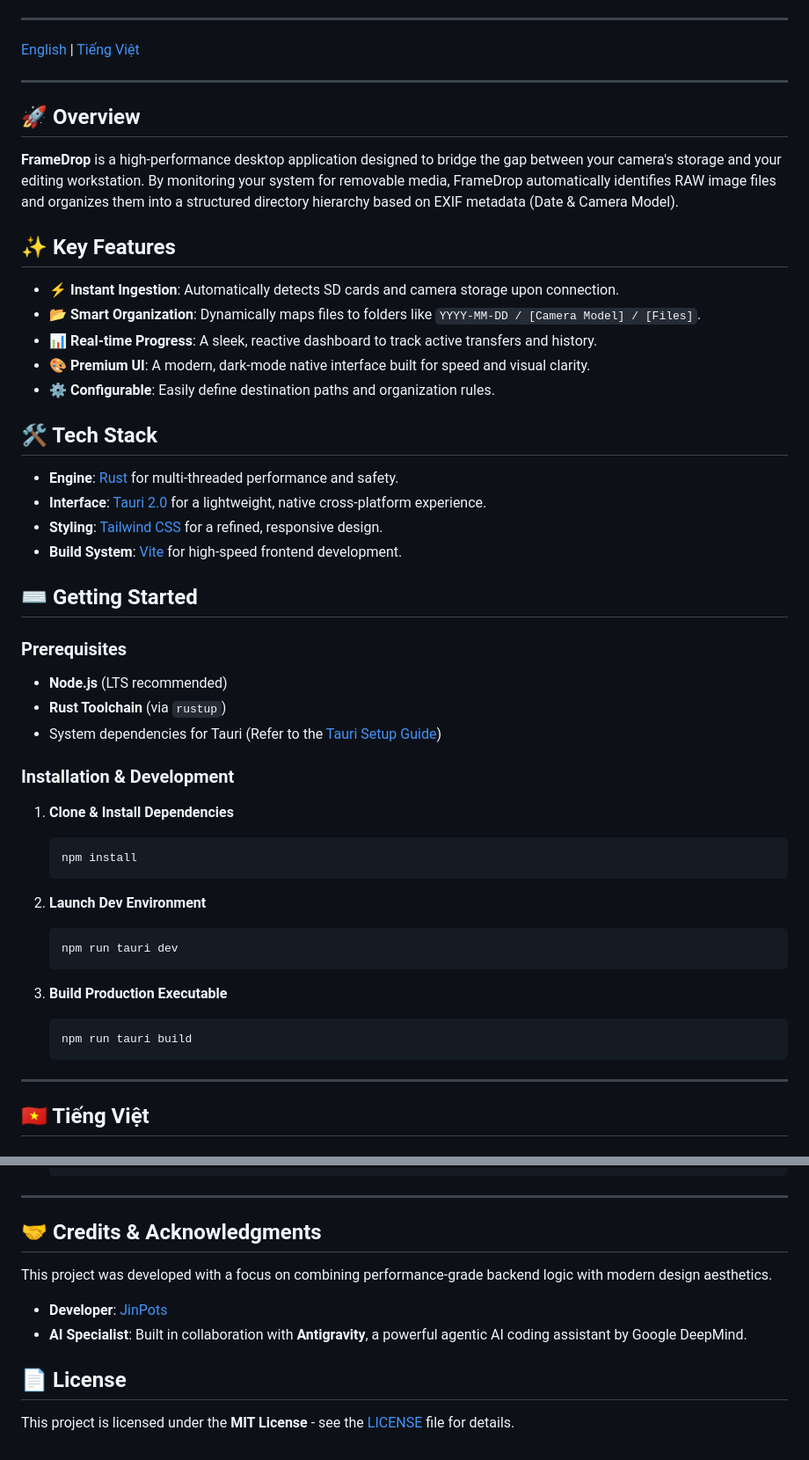
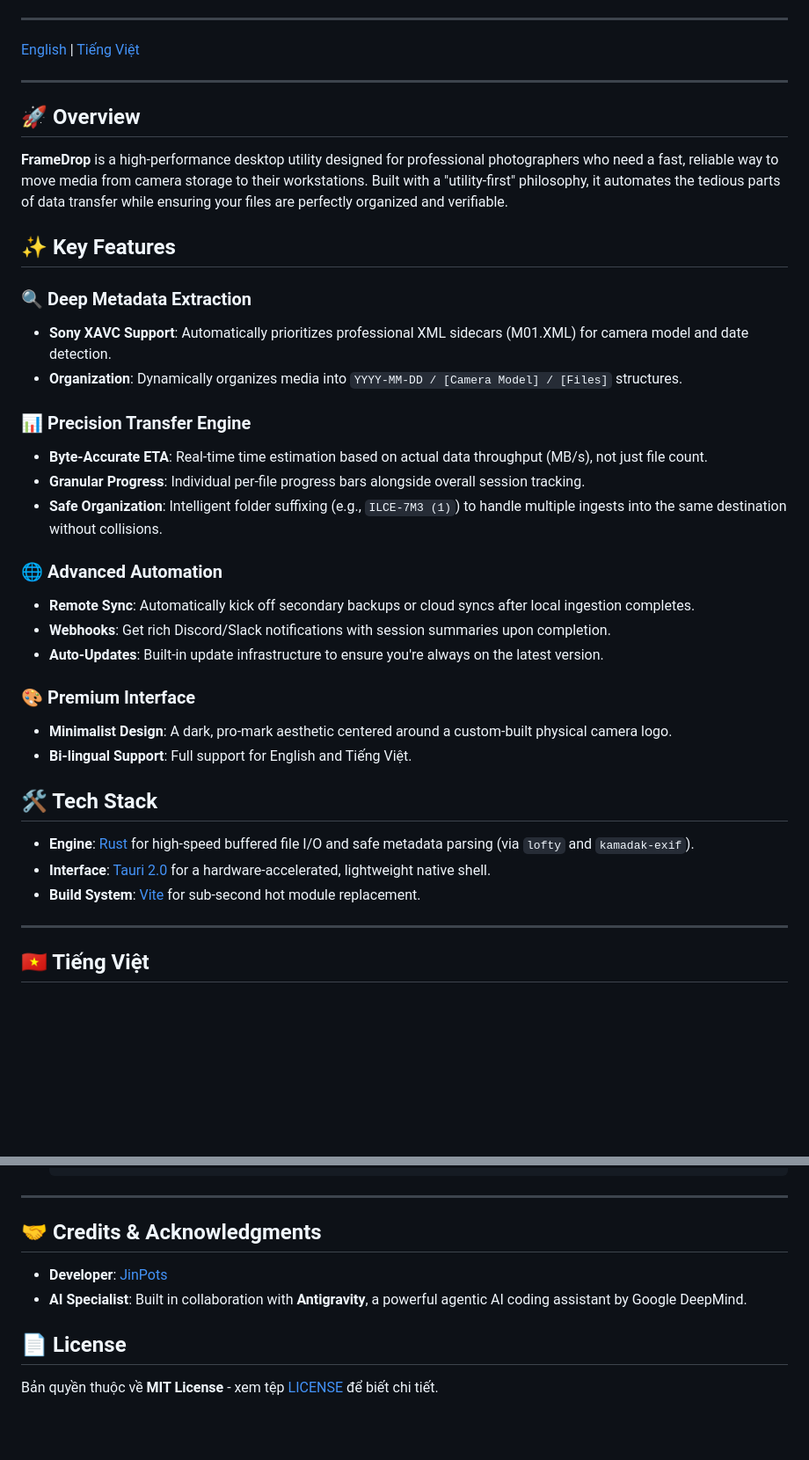
Before and after one commit to JinPots/framedrop, a Markdown page: README.md, 2 parts joined by grey strips. Shown at 88% size. GitHub-like rendering; blank space fills up the shorter version.

Commit message:
docs: update project documentation in README.md

````diff
--- a/README.md
+++ b/README.md
@@ -22,47 +22,33 @@
 
 ## 🚀 Overview
 
-**FrameDrop** is a high-performance desktop application designed to bridge the gap between your camera's storage and your editing workstation. By monitoring your system for removable media, FrameDrop automatically identifies RAW image files and organizes them into a structured directory hierarchy based on EXIF metadata (Date & Camera Model).
+**FrameDrop** is a high-performance desktop utility designed for professional photographers who need a fast, reliable way to move media from camera storage to their workstations. Built with a "utility-first" philosophy, it automates the tedious parts of data transfer while ensuring your files are perfectly organized and verifiable.
 
 ## ✨ Key Features
 
-- **⚡ Instant Ingestion**: Automatically detects SD cards and camera storage upon connection.
-- **📂 Smart Organization**: Dynamically maps files to folders like `YYYY-MM-DD / [Camera Model] / [Files]`.
-- **📊 Real-time Progress**: A sleek, reactive dashboard to track active transfers and history.
-- **🎨 Premium UI**: A modern, dark-mode native interface built for speed and visual clarity.
-- **⚙️ Configurable**: Easily define destination paths and organization rules.
+### 🔍 Deep Metadata Extraction
+- **Sony XAVC Support**: Automatically prioritizes professional XML sidecars (M01.XML) for camera model and date detection.
+- **Organization**: Dynamically organizes media into `YYYY-MM-DD / [Camera Model] / [Files]` structures.
+
+### 📊 Precision Transfer Engine
+- **Byte-Accurate ETA**: Real-time time estimation based on actual data throughput (MB/s), not just file count.
+- **Granular Progress**: Individual per-file progress bars alongside overall session tracking.
+- **Safe Organization**: Intelligent folder suffixing (e.g., `ILCE-7M3 (1)`) to handle multiple ingests into the same destination without collisions.
+
+### 🌐 Advanced Automation
+- **Remote Sync**: Automatically kick off secondary backups or cloud syncs after local ingestion completes.
+- **Webhooks**: Get rich Discord/Slack notifications with session summaries upon completion.
+- **Auto-Updates**: Built-in update infrastructure to ensure you're always on the latest version.
+
+### 🎨 Premium Interface
+- **Minimalist Design**: A dark, pro-mark aesthetic centered around a custom-built physical camera logo.
+- **Bi-lingual Support**: Full support for English and Tiếng Việt.
 
 ## 🛠️ Tech Stack
 
-- **Engine**: [Rust](https://www.rust-lang.org/) for multi-threaded performance and safety.
-- **Interface**: [Tauri 2.0](https://tauri.app/) for a lightweight, native cross-platform experience.
-- **Styling**: [Tailwind CSS](https://tailwindcss.com/) for a refined, responsive design.
-- **Build System**: [Vite](https://vitejs.dev/) for high-speed frontend development.
-
-## ⌨️ Getting Started
-
-### Prerequisites
-
-- **Node.js** (LTS recommended)
-- **Rust Toolchain** (via `rustup`)
-- System dependencies for Tauri (Refer to the [Tauri Setup Guide](https://tauri.app/v1/guides/getting-started/prerequisites))
-
-### Installation & Development
-
-1. **Clone & Install Dependencies**
-   ```bash
-   npm install
-   ```
-
-2. **Launch Dev Environment**
-   ```bash
-   npm run tauri dev
-   ```
-
-3. **Build Production Executable**
-   ```bash
-   npm run tauri build
-   ```
+- **Engine**: [Rust](https://www.rust-lang.org/) for high-speed buffered file I/O and safe metadata parsing (via `lofty` and `kamadak-exif`).
+- **Interface**: [Tauri 2.0](https://tauri.app/) for a hardware-accelerated, lightweight native shell.
+- **Build System**: [Vite](https://vitejs.dev/) for sub-second hot module replacement.
 
 ---
 
@@ -118,11 +97,9 @@
 
 ## 🤝 Credits & Acknowledgments
 
-This project was developed with a focus on combining performance-grade backend logic with modern design aesthetics.
-
 - **Developer**: [JinPots](https://github.com/JinPots)
 - **AI Specialist**: Built in collaboration with **Antigravity**, a powerful agentic AI coding assistant by Google DeepMind.
 
 ## 📄 License
 
-This project is licensed under the **MIT License** - see the [LICENSE](LICENSE) file for details.
+Bản quyền thuộc về **MIT License** - xem tệp [LICENSE](LICENSE) để biết chi tiết.
````
Also changed, not shown: other parts of README.md (+18 -25 lines).
